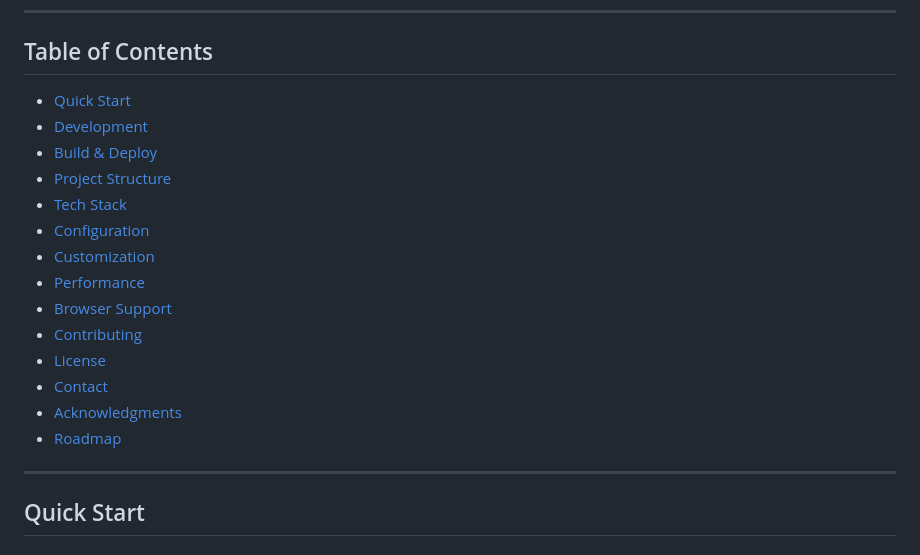
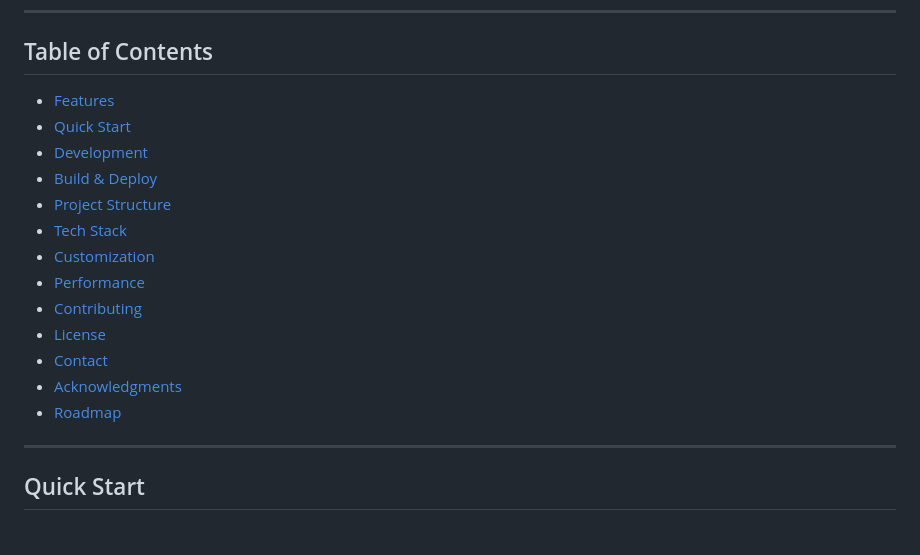
Before and after one commit to steve-sibi/steve-sibi.github.io, a Markdown page: README.md, the part around the change. Rendered like a GitHub page.

Commit message:
fix: reorder Table of Contents in README.md for improved navigation

```diff
--- a/README.md
+++ b/README.md
@@ -40,20 +40,19 @@
 
 ## Table of Contents
 
-- [Quick Start](#-quick-start)
-- [Development](#-development)
-- [Build & Deploy](#-build--deploy)
-- [Project Structure](#-project-structure)
-- [Tech Stack](#-tech-stack)
-- [Configuration](#-configuration)
-- [Customization](#-customization)
-- [Performance](#-performance)
-- [Browser Support](#-browser-support)
-- [Contributing](#-contributing)
-- [License](#-license)
-- [Contact](#-contact)
-- [Acknowledgments](#-acknowledgments)
-- [Roadmap](#-roadmap)
+- [Features](#features)
+- [Quick Start](#quick-start)
+- [Development](#development)
+- [Build & Deploy](#build--deploy)
+- [Project Structure](#project-structure)
+- [Tech Stack](#tech-stack)
+- [Customization](#customization)
+- [Performance](#performance)
+- [Contributing](#contributing)
+- [License](#license)
+- [Contact](#contact)
+- [Acknowledgments](#acknowledgments)
+- [Roadmap](#roadmap)
 
 ---
 
```
